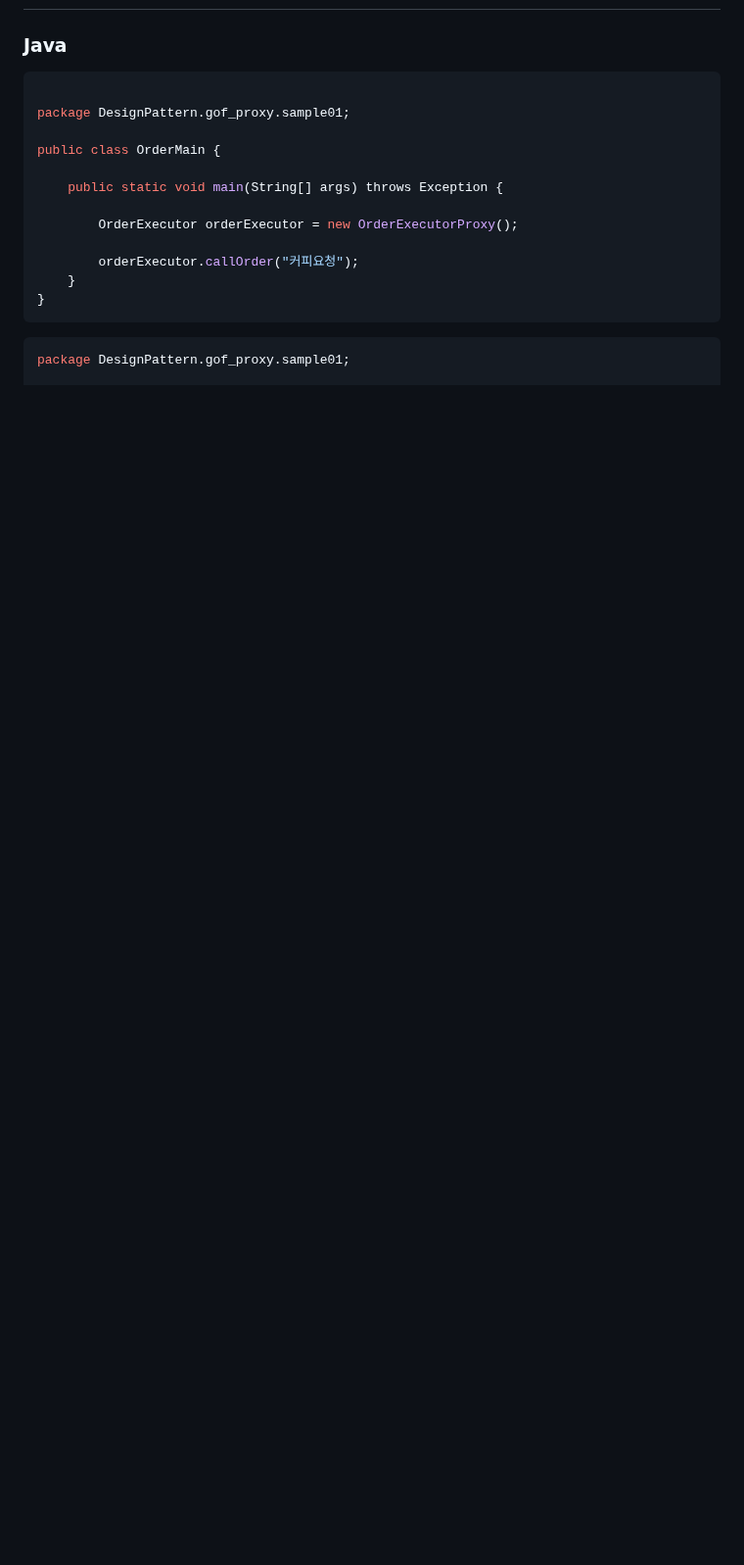
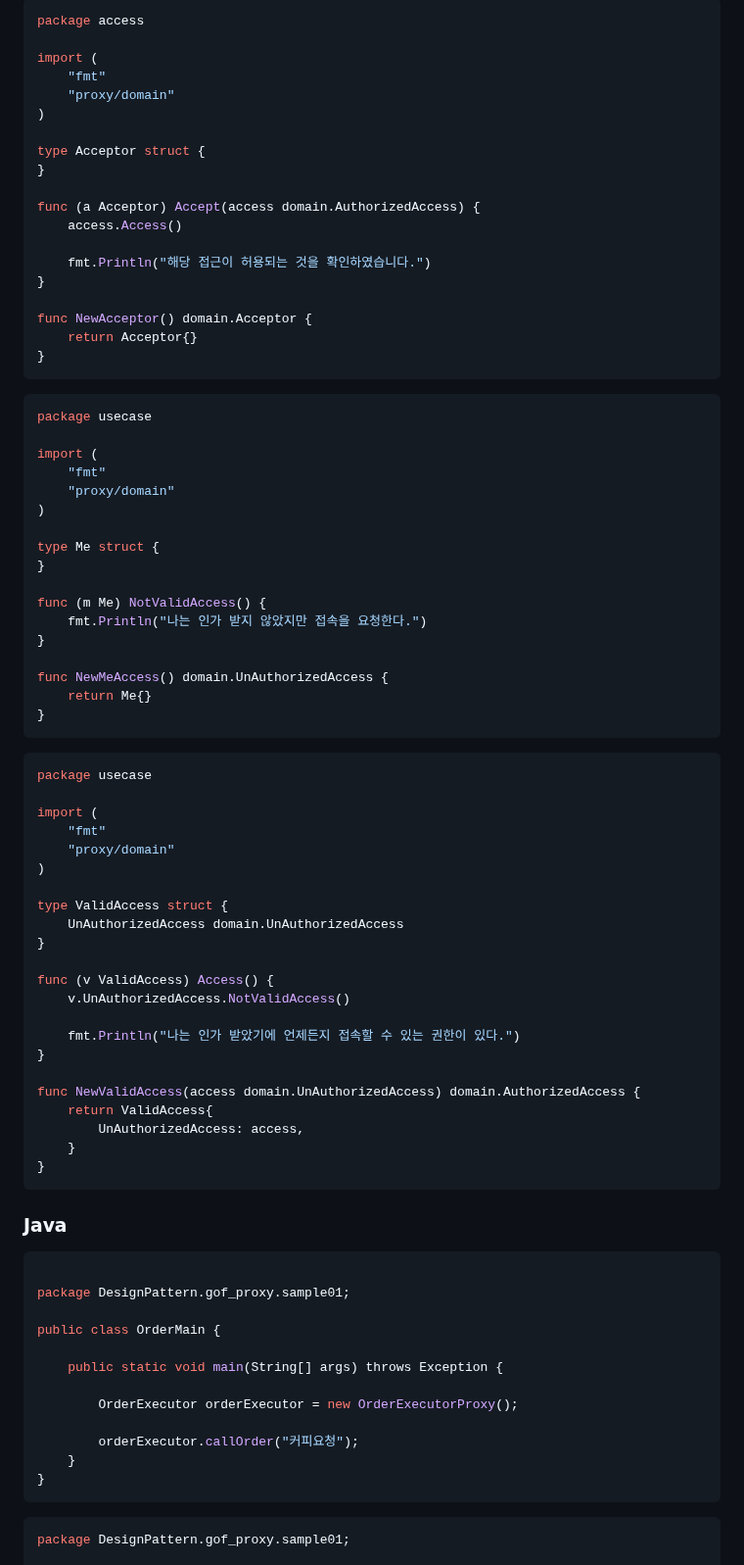
Before and after one commit to keepinmindsh/lines_edu, a Markdown page: designpattern/patterns/Proxy.md, the part around one of its changes. Shown at 98% size. Rendered like a GitHub page; blank space fills up the shorter version.

````diff
--- a/designpattern/patterns/Proxy.md
+++ b/designpattern/patterns/Proxy.md
@@ -29,3 +179,69 @@
+```go
+package access
+
+import (
+	"fmt"
+	"proxy/domain"
+)
+
+type Acceptor struct {
+}
+
+func (a Acceptor) Accept(access domain.AuthorizedAccess) {
+	access.Access()
+
+	fmt.Println("해당 접근이 허용되는 것을 확인하였습니다.")
+}
+
+func NewAcceptor() domain.Acceptor {
+	return Acceptor{}
+}
+```
+
+```go
+package usecase
+
+import (
+	"fmt"
+	"proxy/domain"
+)
+
+type Me struct {
+}
+
+func (m Me) NotValidAccess() {
+	fmt.Println("나는 인가 받지 않았지만 접속을 요청한다.")
+}
+
+func NewMeAccess() domain.UnAuthorizedAccess {
+	return Me{}
+}
+```
+
+```go
+package usecase
+
+import (
+	"fmt"
+	"proxy/domain"
+)
+
+type ValidAccess struct {
+	UnAuthorizedAccess domain.UnAuthorizedAccess
+}
+
+func (v ValidAccess) Access() {
+	v.UnAuthorizedAccess.NotValidAccess()
+
+	fmt.Println("나는 인가 받았기에 언제든지 접속할 수 있는 권한이 있다.")
+}
+
+func NewValidAccess(access domain.UnAuthorizedAccess) domain.AuthorizedAccess {
+	return ValidAccess{
+		UnAuthorizedAccess: access,
+	}
+}
+```
 
 ### Java
 
````
Also changed, not shown: other parts of designpattern/patterns/Proxy.md (+157 -7 lines).
